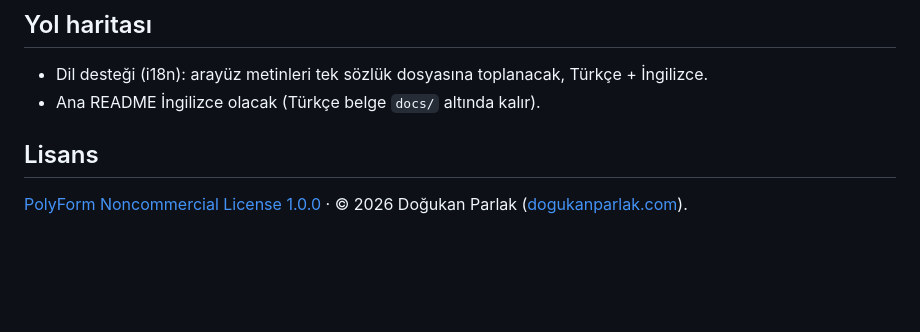
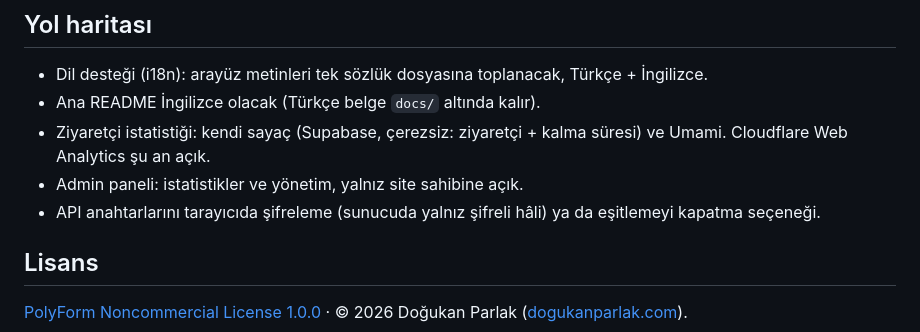
Before and after one commit to dogukannparlak/film-kaydir, a Markdown page: README.md, the part around the change. GitHub-like rendering; blank space fills up the shorter version.

Commit message:
README yol haritası: ziyaretçi istatistiği (kendi sayaç + Umami), admin paneli, API anahtarı şifreleme
Co-Authored-By: Claude Opus 5.5 <noreply@anthropic.com>

```diff
--- a/README.md
+++ b/README.md
@@ -120,6 +120,9 @@ Tarayıcı testi: headless Chromium/Brave + CDP (Node'un yerleşik `WebSocket`'i
 
 - Dil desteği (i18n): arayüz metinleri tek sözlük dosyasına toplanacak, Türkçe + İngilizce.
 - Ana README İngilizce olacak (Türkçe belge `docs/` altında kalır).
+- Ziyaretçi istatistiği: kendi sayaç (Supabase, çerezsiz: ziyaretçi + kalma süresi) ve Umami. Cloudflare Web Analytics şu an açık.
+- Admin paneli: istatistikler ve yönetim, yalnız site sahibine açık.
+- API anahtarlarını tarayıcıda şifreleme (sunucuda yalnız şifreli hâli) ya da eşitlemeyi kapatma seçeneği.
 
 ## Lisans
 
```
